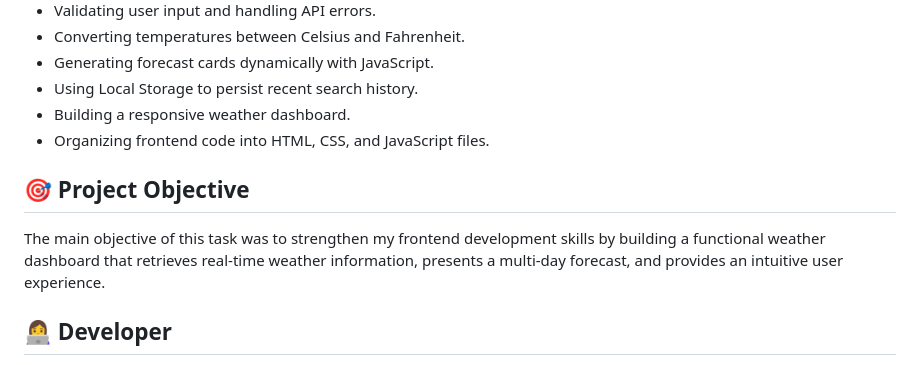
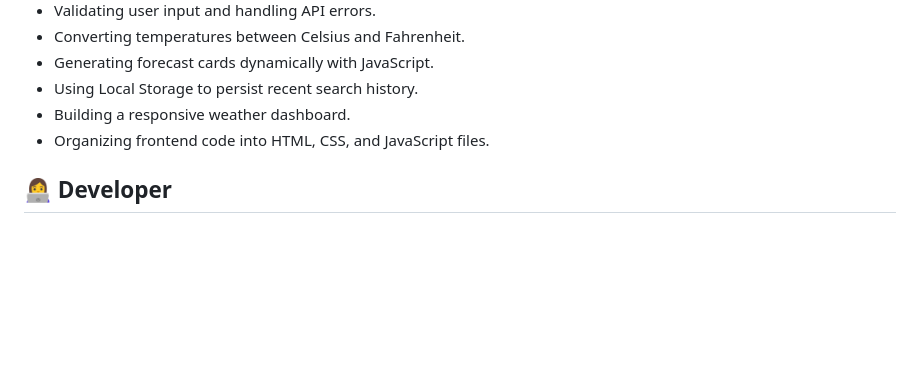
Before and after one commit to UfaqFatima786/Task-3--Auspify-Internship-Portfolio, a Markdown page: README.md, the part around the change. GitHub-like rendering; blank space fills up the shorter version.

```diff
--- a/README.md
+++ b/README.md
@@ -54,10 +54,6 @@ Through this project, I gained practical experience in:
 - Building a responsive weather dashboard.
 - Organizing frontend code into HTML, CSS, and JavaScript files.
 
-## 🎯 Project Objective
-
-The main objective of this task was to strengthen my frontend development skills by building a functional weather dashboard that retrieves real-time weather information, presents a multi-day forecast, and provides an intuitive user experience.
-
 ## 👩‍💻 Developer
 
 
```
